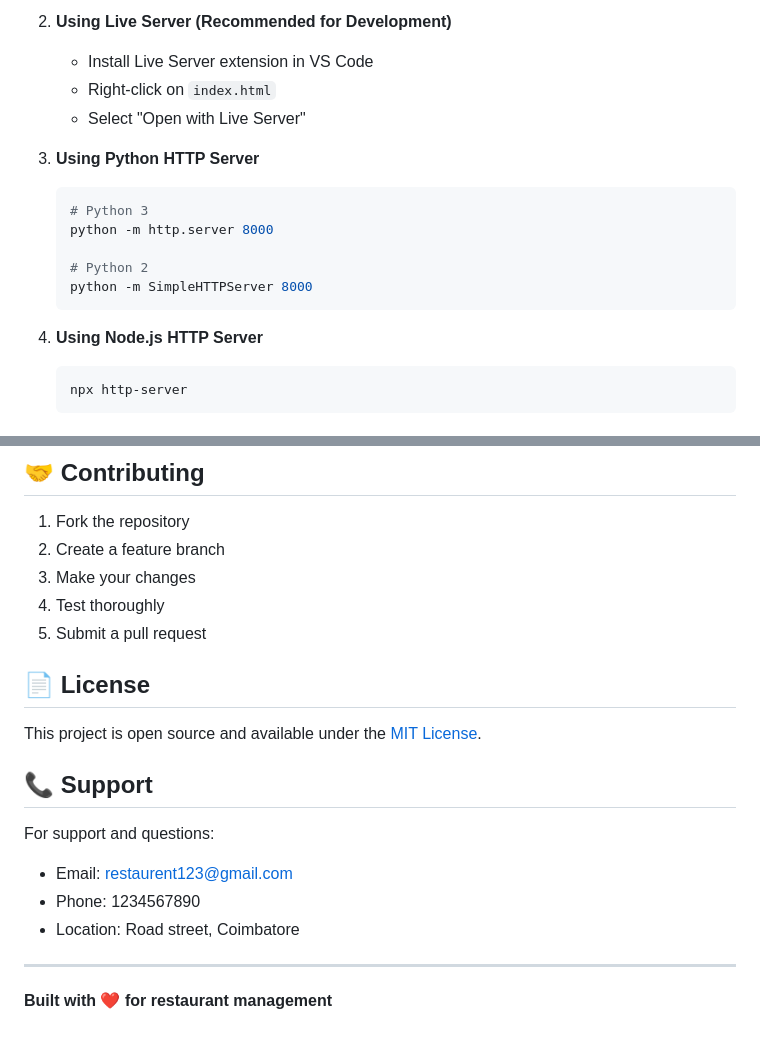
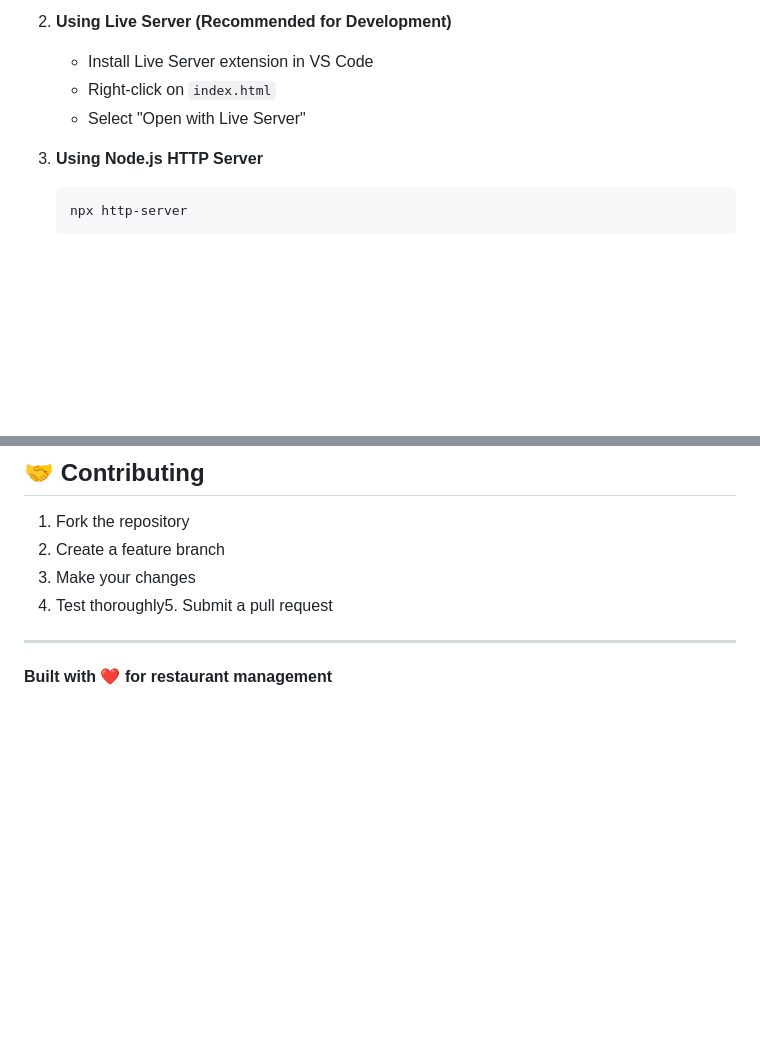
Before and after one commit to Hariprasath2030/Restaurant-management-system, a Markdown page: README.md, 2 parts joined by grey strips. Rendered like a GitHub page; blank space fills up the shorter version.

````diff
--- a/README.md
+++ b/README.md
@@ -92,16 +92,7 @@ restaurant-management-system/
    - Right-click on `index.html`
    - Select "Open with Live Server"
 
-3. **Using Python HTTP Server**
-   ```bash
-   # Python 3
-   python -m http.server 8000
-
-   # Python 2
-   python -m SimpleHTTPServer 8000
-   ```
-
-4. **Using Node.js HTTP Server**
+3. **Using Node.js HTTP Server**
    ```bash
    npx http-server
    ```
@@ -192,19 +183,7 @@ restaurant-management-system/
 1. Fork the repository
 2. Create a feature branch
 3. Make your changes
-4. Test thoroughly
-5. Submit a pull request
-
-## 📄 License
-
-This project is open source and available under the [MIT License](LICENSE).
-
-## 📞 Support
-
-For support and questions:
-- Email: restaurent123@gmail.com
-- Phone: 1234567890
-- Location: Road street, Coimbatore
+4. Test thoroughly5. Submit a pull request
 
 ---
 
````
